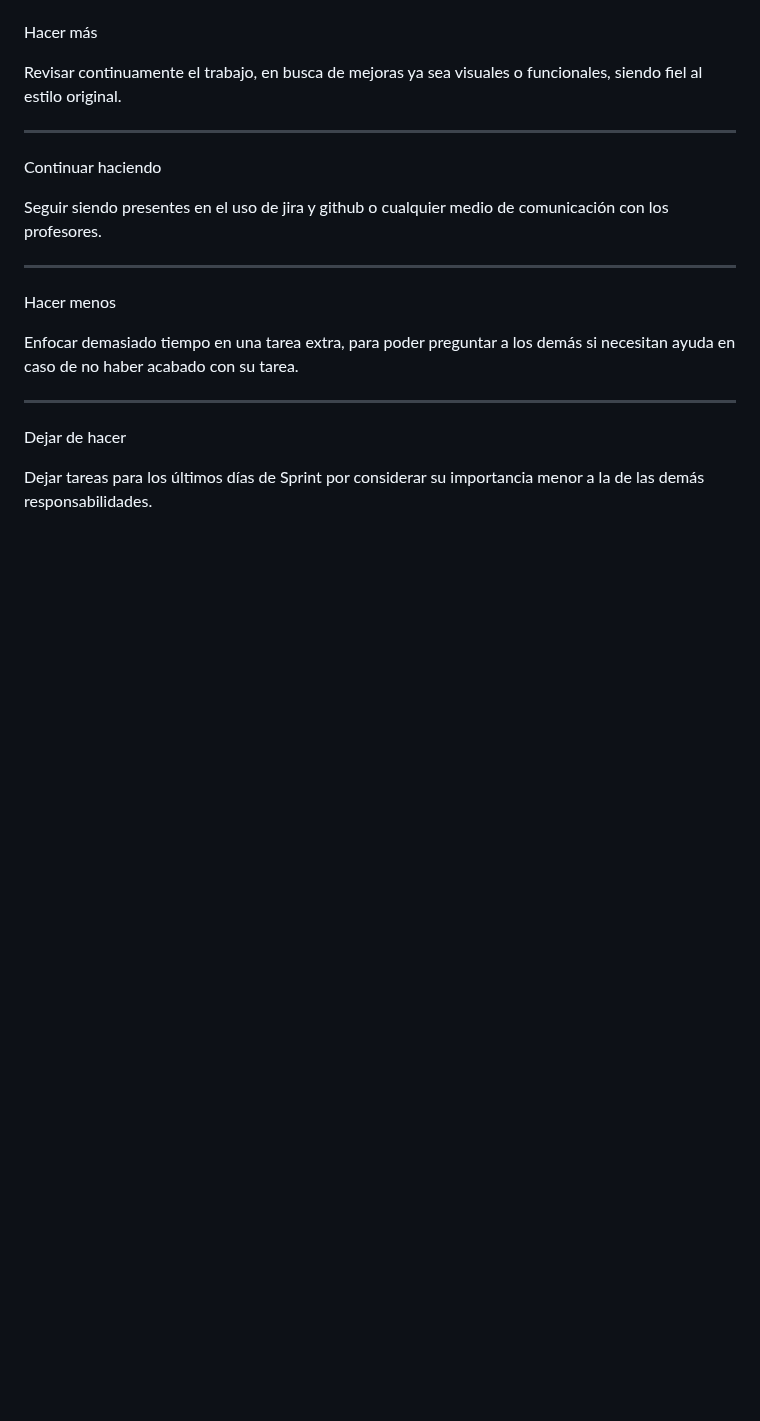
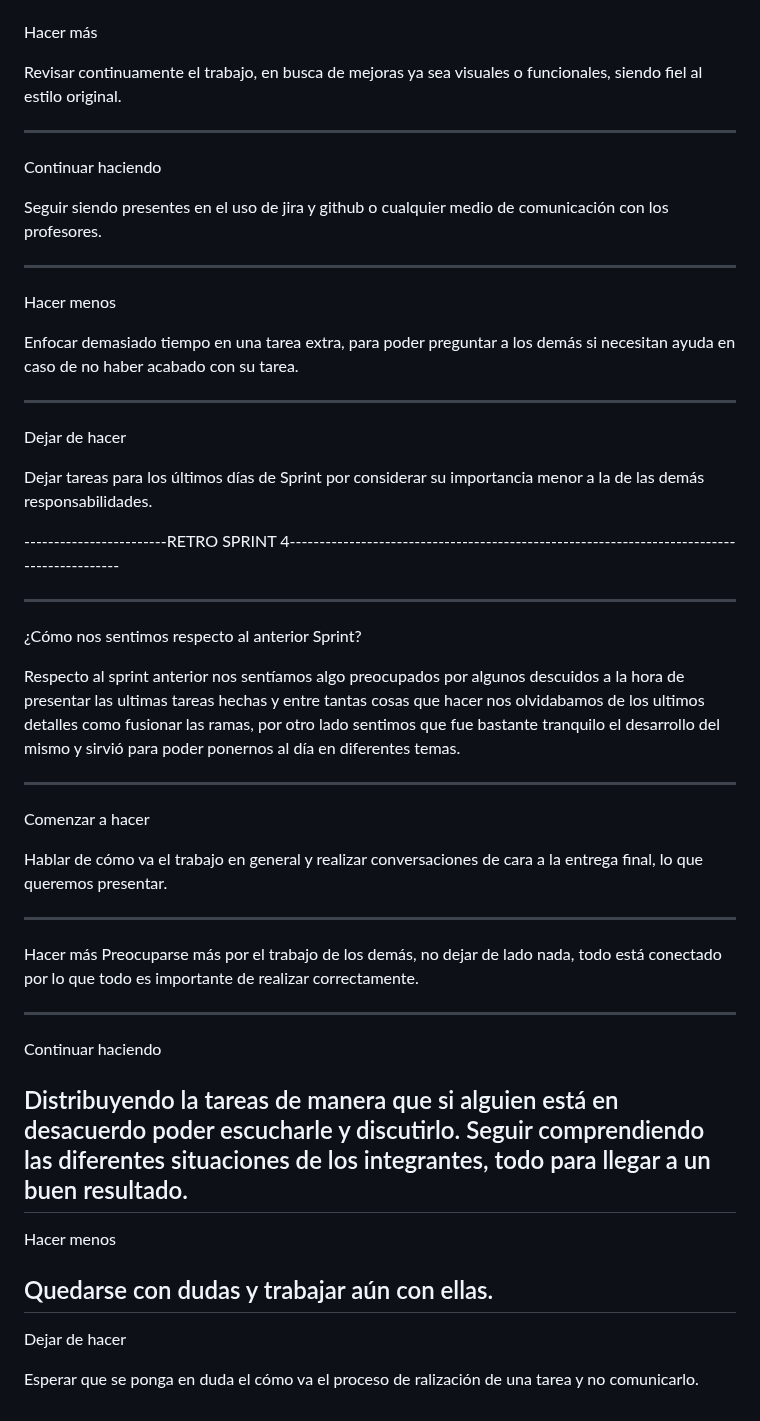
Before and after one commit to AlexanderBsAs/Gecko-Store, a Markdown page: retro.md, the part around the change. Rendered like a GitHub page; blank space fills up the shorter version.

Commit message:
Update retro.md s4

```diff
--- a/retro.md
+++ b/retro.md
@@ -150,3 +150,35 @@ Enfocar demasiado tiempo en una tarea extra, para poder preguntar a los demás s
 Dejar de hacer
 
 Dejar tareas para los últimos días de Sprint por considerar su importancia menor a la de las demás responsabilidades.
+
+
+------------------------RETRO SPRINT 4-------------------------------------------------------------------------------------------
+
+-----------------------------
+¿Cómo nos sentimos respecto al anterior Sprint?
+
+Respecto al sprint anterior nos sentíamos algo preocupados por algunos descuidos a la hora de presentar las ultimas tareas hechas y entre tantas cosas que hacer nos olvidabamos de los ultimos detalles como fusionar las ramas, por otro lado sentimos que fue bastante tranquilo el desarrollo del mismo y sirvió para poder ponernos al día en diferentes temas.
+
+-------------------------------------------------------------------------------
+Comenzar a hacer
+
+Hablar de cómo va el trabajo en general y realizar conversaciones de cara a la entrega final, lo que queremos presentar.
+
+-------------------------------------------------------------------------------
+
+Hacer más
+Preocuparse más por el trabajo de los demás, no dejar de lado nada, todo está conectado por lo que todo es importante de realizar correctamente.
+
+-------------------------------------------------------------------------------
+Continuar haciendo
+
+Distribuyendo la tareas de manera que si alguien está en desacuerdo poder escucharle y discutirlo.
+Seguir comprendiendo las diferentes situaciones de los integrantes, todo para llegar a un buen resultado.
+-------------------------------------------------------------------------------------------------------
+Hacer menos
+
+Quedarse con dudas y trabajar aún con ellas.
+-------------------------------------------------------------------------------
+Dejar de hacer
+
+Esperar que se ponga en duda el cómo va el proceso de ralización de una tarea y no comunicarlo.
```
